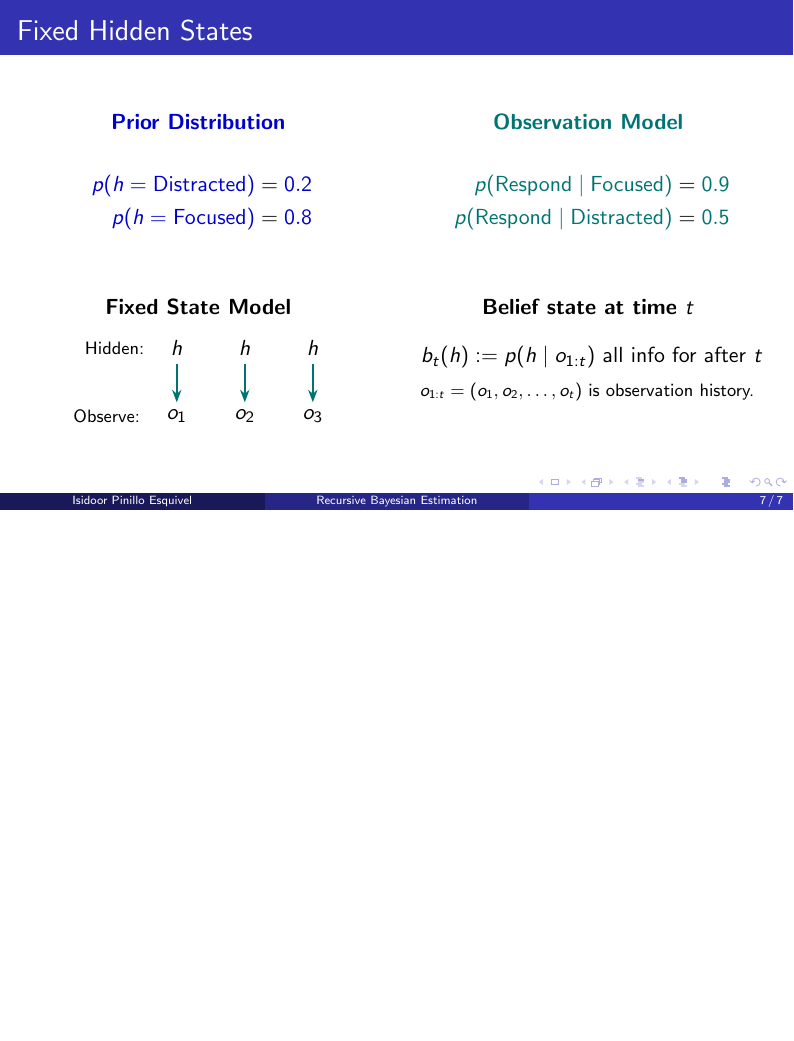
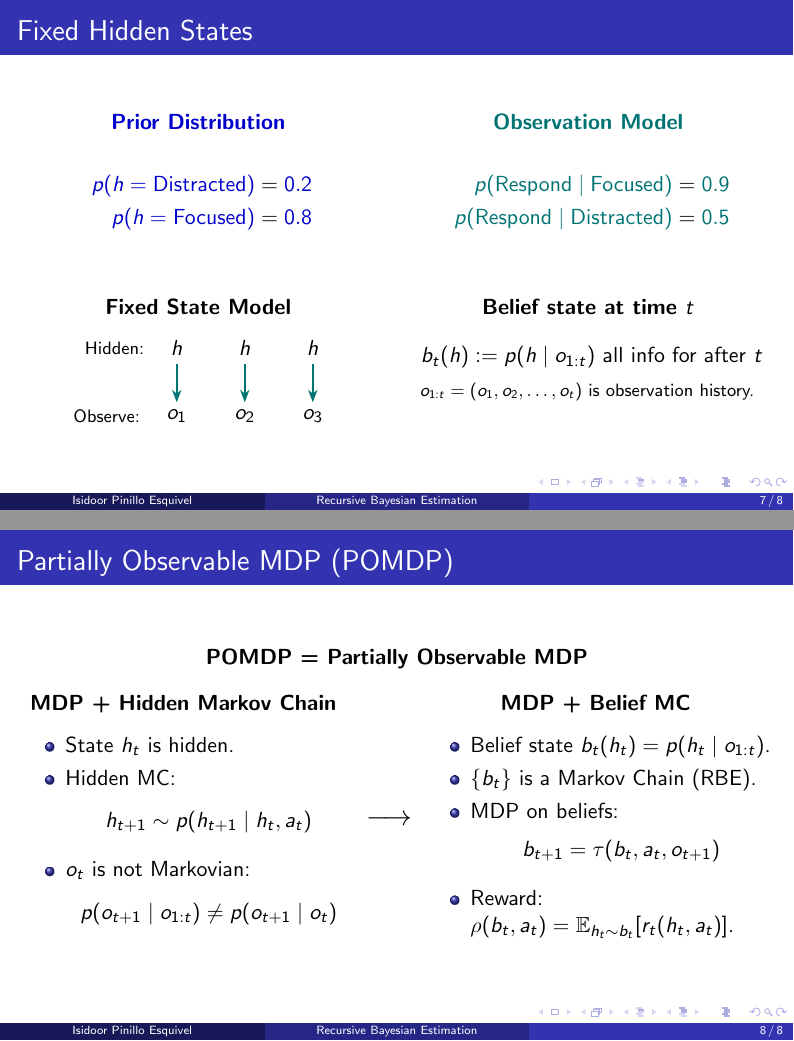
Before and after one commit to ISIPINK/Finality_recursive_bayesian_estimation, LaTeX slides (main.tex): page 13 of 13 before the commit and pages 13 and 14 of 14 after it, the two joined at a grey line, the shorter picture padded with empty space. Compiled offline with pdfLaTeX.

Commit message:
added POMDP frame

```diff
--- a/main.tex
+++ b/main.tex
@@ -312,5 +312,53 @@
         \end{column}
     \end{columns}
 \end{frame}
-%
+
+\begin{frame}{Partially Observable MDP (POMDP)}
+    \centering
+    \vspace{-0.2em}
+    \textbf{POMDP = Partially Observable MDP}
+
+    \vspace{0.6em}
+    \begin{columns}[T,onlytextwidth]
+        \begin{column}{0.44\textwidth}
+            \centering
+            \textbf{MDP + Hidden Markov Chain}
+            \vspace{0.4em}
+            \begin{itemize}
+                \item State $h_t$ is hidden.
+                \item Hidden MC:
+                \vspace{-0.3em}
+                \[
+                    h_{t+1} \sim p(h_{t+1} \mid h_t, a_t)
+                \]
+                \item $o_t$ is not Markovian:
+                \vspace{-0.3em}
+                \[
+                    p(o_{t+1} \mid o_{1:t}) \ne p(o_{t+1} \mid o_t)
+                \]
+            \end{itemize}
+        \end{column}
+        \begin{column}{0.08\textwidth}
+            \centering
+            \vspace{5.5em}
+            {\Large $\longrightarrow$}
+        \end{column}
+        \begin{column}{0.46\textwidth}
+            \centering
+            \textbf{MDP + Belief MC}
+            \vspace{0.4em}
+            \begin{itemize}
+                \item Belief state $b_t(h_t) = p(h_t \mid o_{1:t})$.
+                \item $\{b_t\}$ is a Markov Chain (RBE).
+                \item MDP on beliefs:
+                \vspace{-0.5em}
+                \[
+                    b_{t+1} = \tau(b_t, a_t, o_{t+1})
+                \]
+                \item Reward: $\rho(b_t, a_t) = \mathbb{E}_{h_t \sim b_t}[r_t(h_t, a_t)]$.
+            \end{itemize}
+        \end{column}
+    \end{columns}
+
+\end{frame}
 \end{document}
```
